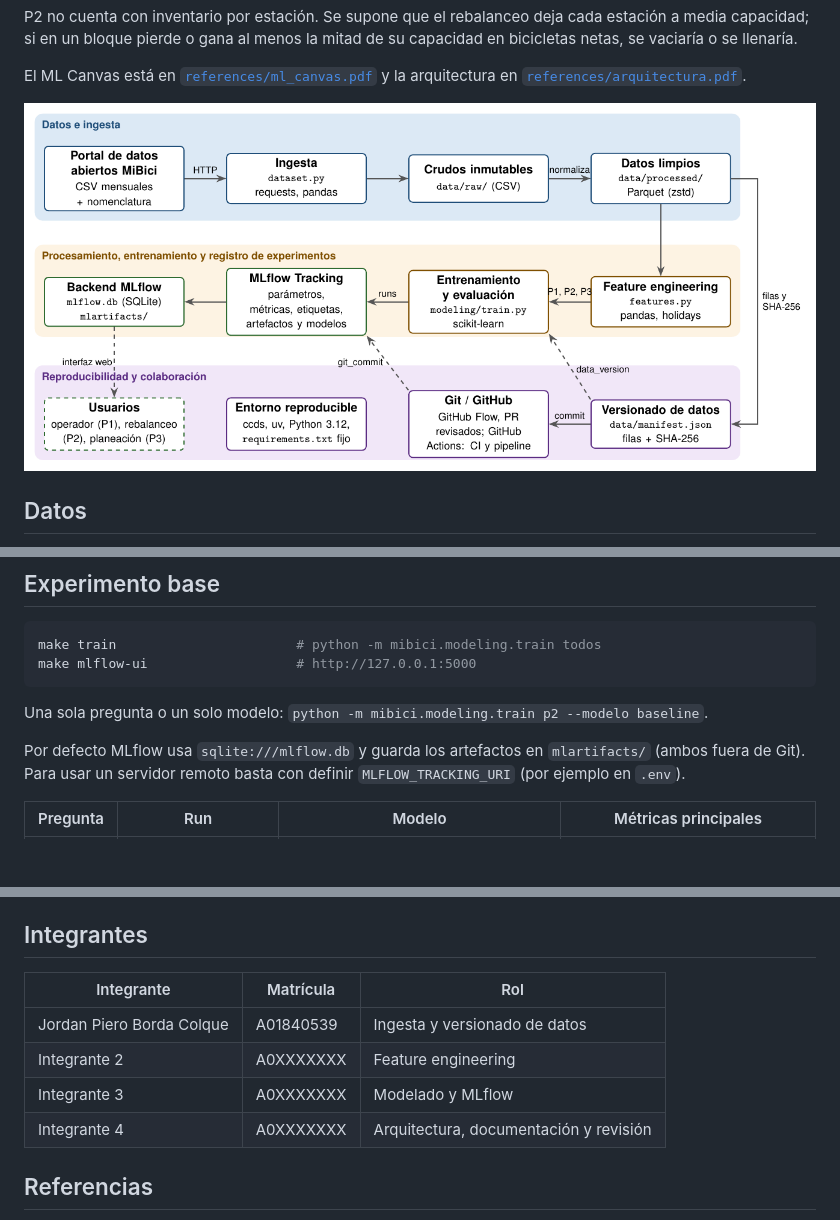
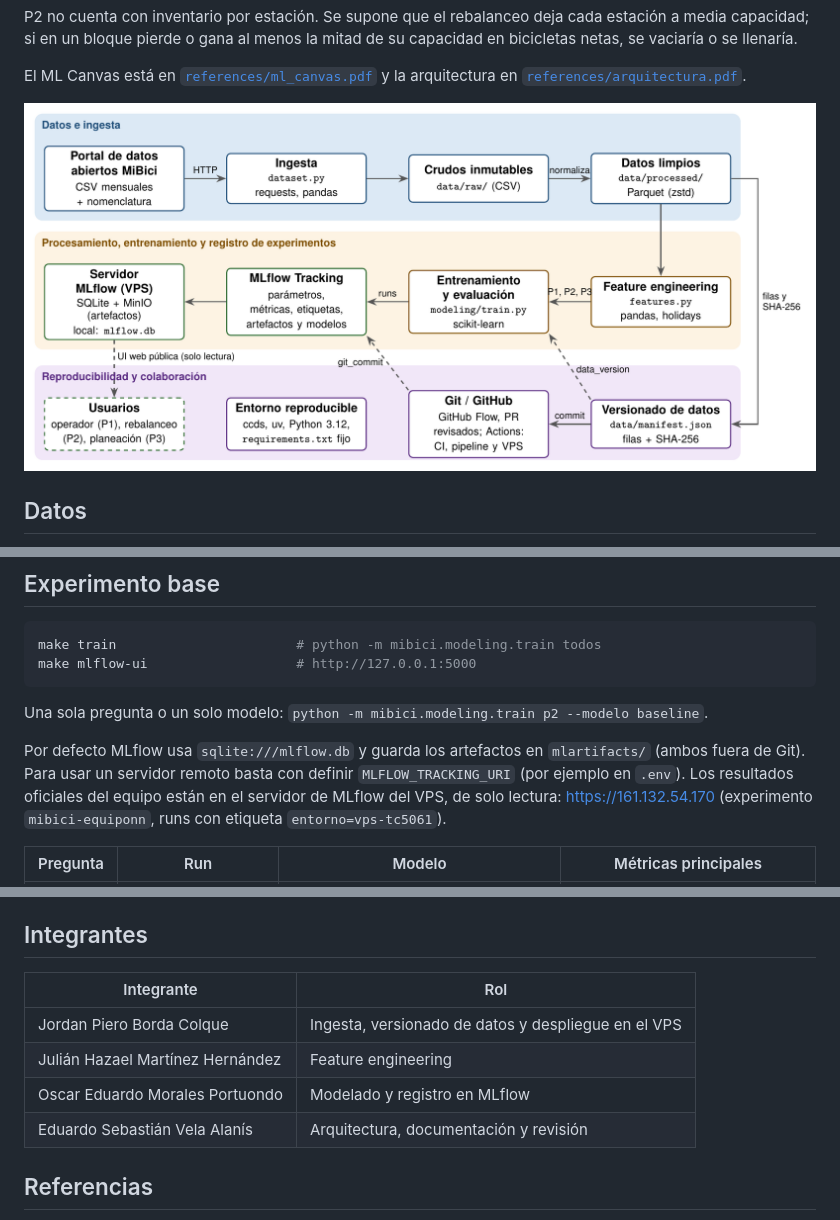
Before and after one commit to neronapier/Proyecto-MiBici, a Markdown page: README.md, 3 parts joined by grey strips. Drawn GitHub-style; pictures changed too: references/arquitectura.png; blank space fills up the shorter version.

Commit message:
docs: integrantes y roles, arquitectura con el servidor MLflow del VPS

```diff
--- a/README.md
+++ b/README.md
@@ -140,6 +140,8 @@ Una sola pregunta o un solo modelo: `python -m mibici.modeling.train p2 --modelo
 
 Por defecto MLflow usa `sqlite:///mlflow.db` y guarda los artefactos en `mlartifacts/` (ambos fuera de Git).
 Para usar un servidor remoto basta con definir `MLFLOW_TRACKING_URI` (por ejemplo en `.env`).
+Los resultados oficiales del equipo están en el servidor de MLflow del VPS, de solo lectura:
+https://161.132.54.170 (experimento `mibici-equiponn`, runs con etiqueta `entorno=vps-tc5061`).
 
 | Pregunta | Run | Modelo | Métricas principales |
 |----------|-----|--------|----------------------|
@@ -215,12 +217,12 @@ título; la protección de `main` exige que pase y que otro integrante apruebe.
 
 ## Integrantes
 
-| Integrante | Matrícula | Rol |
-|------------|-----------|-----|
-| Jordan Piero Borda Colque | A01840539 | Ingesta y versionado de datos |
-| Integrante 2 | A0XXXXXXX | Feature engineering |
-| Integrante 3 | A0XXXXXXX | Modelado y MLflow |
-| Integrante 4 | A0XXXXXXX | Arquitectura, documentación y revisión |
+| Integrante | Rol |
+|------------|-----|
+| Jordan Piero Borda Colque | Ingesta, versionado de datos y despliegue en el VPS |
+| Julián Hazael Martínez Hernández | Feature engineering |
+| Oscar Eduardo Morales Portuondo | Modelado y registro en MLflow |
+| Eduardo Sebastián Vela Alanís | Arquitectura, documentación y revisión |
 
 ## Referencias
 
```
Also changed, not shown: 2 other files.
